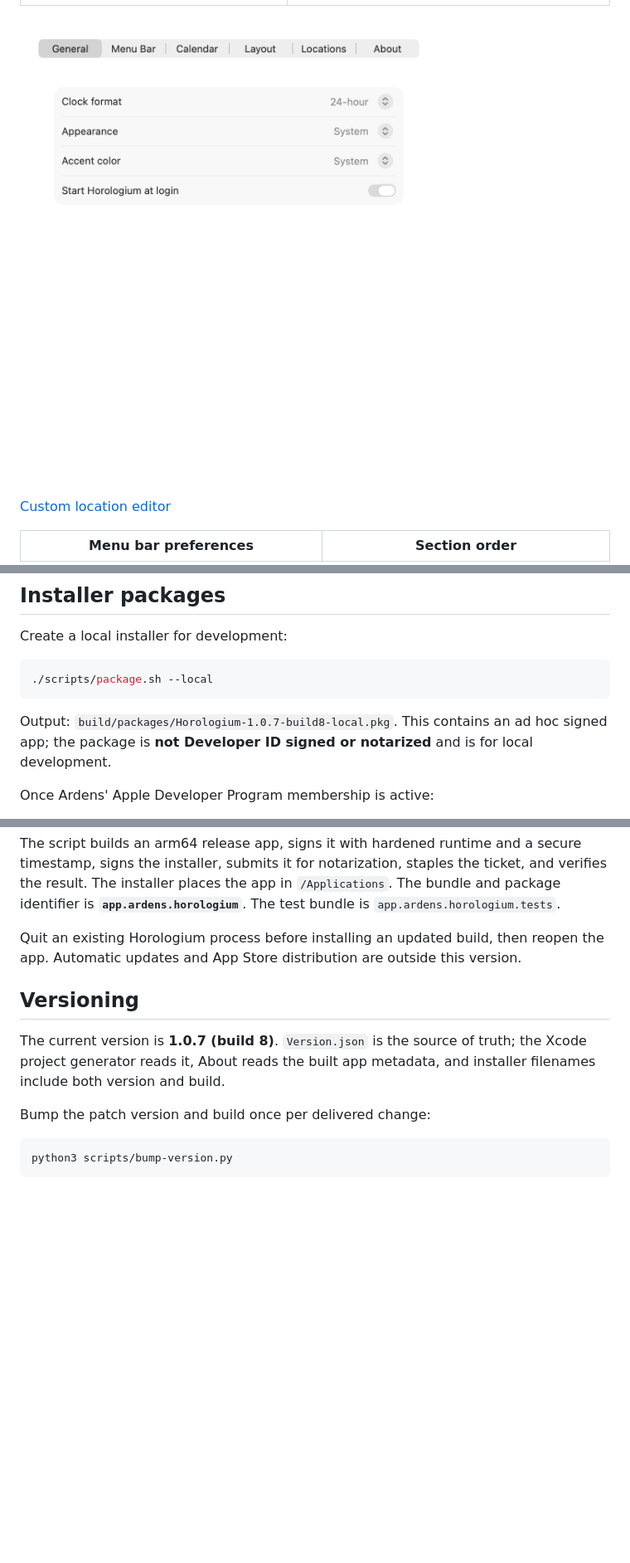
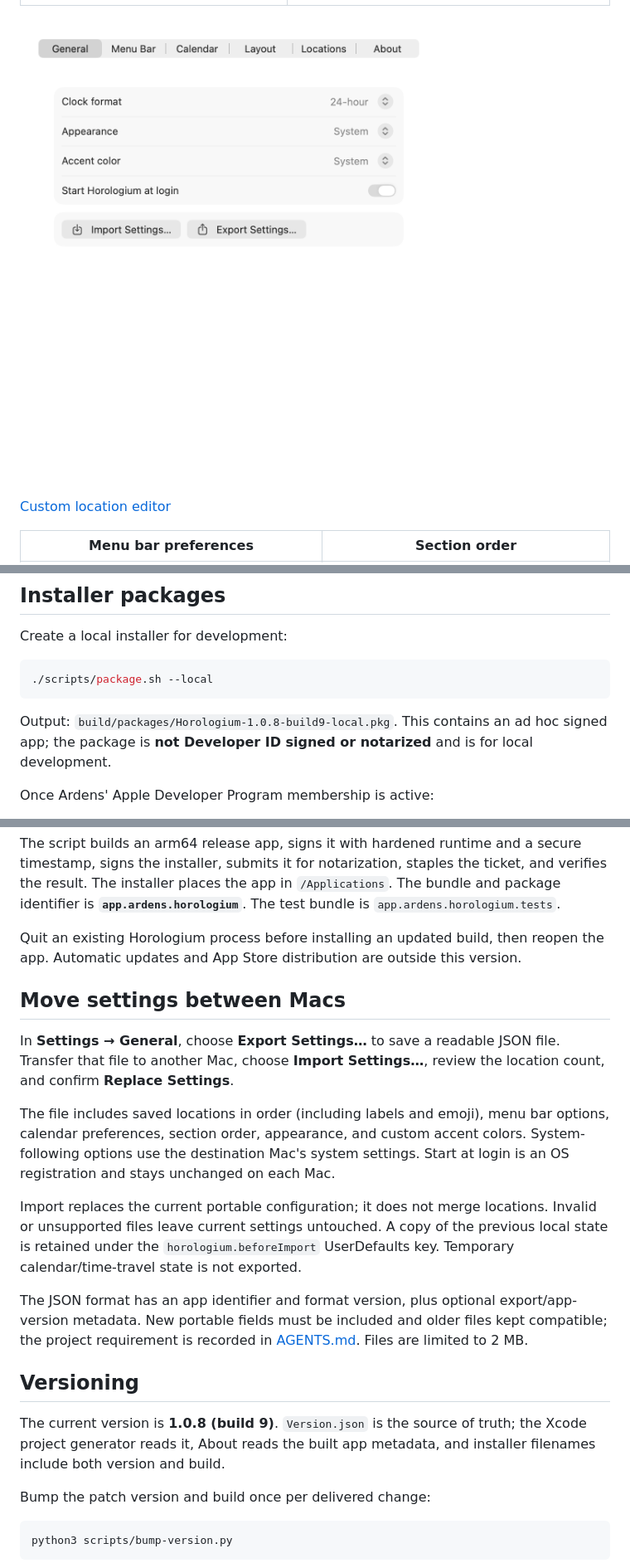
Before and after one commit to hirechester/horologium, a Markdown page: README.md, 3 parts joined by grey strips. Shown at 83% size. Drawn GitHub-style; pictures changed too: docs/previews/03-settings.png; blank space fills up the shorter version.

Commit message:
Add versioned JSON settings import and export

````diff
--- a/README.md
+++ b/README.md
@@ -71,7 +71,7 @@ Create a local installer for development:
 ./scripts/package.sh --local
 ```
 
-Output: `build/packages/Horologium-1.0.7-build8-local.pkg`. This contains an ad hoc signed app; the package is **not Developer ID signed or notarized** and is for local development.
+Output: `build/packages/Horologium-1.0.8-build9-local.pkg`. This contains an ad hoc signed app; the package is **not Developer ID signed or notarized** and is for local development.
 
 Once Ardens' Apple Developer Program membership is active:
 
@@ -90,9 +90,19 @@ The script builds an arm64 release app, signs it with hardened runtime and a sec
 
 Quit an existing Horologium process before installing an updated build, then reopen the app. Automatic updates and App Store distribution are outside this version.
 
+## Move settings between Macs
+
+In **Settings → General**, choose **Export Settings…** to save a readable JSON file. Transfer that file to another Mac, choose **Import Settings…**, review the location count, and confirm **Replace Settings**.
+
+The file includes saved locations in order (including labels and emoji), menu bar options, calendar preferences, section order, appearance, and custom accent colors. System-following options use the destination Mac's system settings. Start at login is an OS registration and stays unchanged on each Mac.
+
+Import replaces the current portable configuration; it does not merge locations. Invalid or unsupported files leave current settings untouched. A copy of the previous local state is retained under the `horologium.beforeImport` UserDefaults key. Temporary calendar/time-travel state is not exported.
+
+The JSON format has an app identifier and format version, plus optional export/app-version metadata. New portable fields must be included and older files kept compatible; the project requirement is recorded in [AGENTS.md](AGENTS.md). Files are limited to 2 MB.
+
 ## Versioning
 
-The current version is **1.0.7 (build 8)**. `Version.json` is the source of truth; the Xcode project generator reads it, About reads the built app metadata, and installer filenames include both version and build.
+The current version is **1.0.8 (build 9)**. `Version.json` is the source of truth; the Xcode project generator reads it, About reads the built app metadata, and installer filenames include both version and build.
 
 Bump the patch version and build once per delivered change:
 
````
Also changed, not shown: AGENTS.md (added, +10 -0 lines), CHANGELOG.md (+6 -0 lines), docs/previews/13-about.png, docs/previews/14-about-dark.png, docs/previews/15-general-dark.png, docs/previews/19-custom-accent-settings.png, 7 other files.
